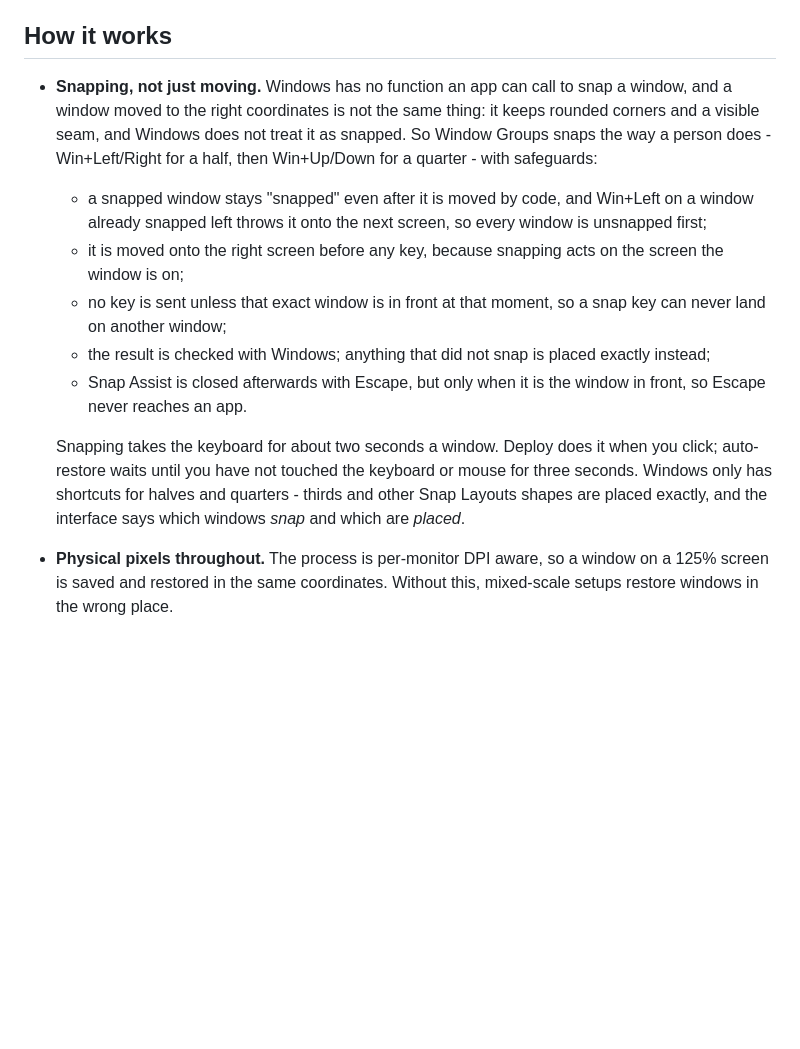
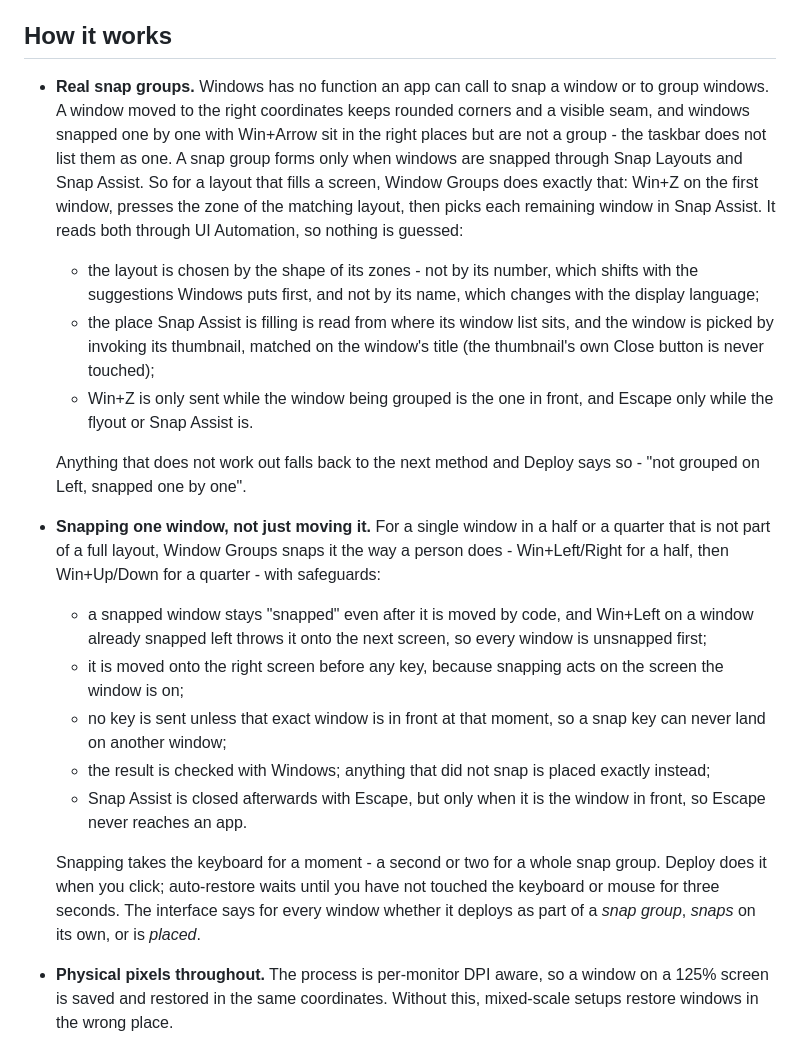
Before and after one commit to Balkaris-ch/brinback, a Markdown page: README.md, the part around one of its changes. Rendered like a GitHub page; blank space fills up the shorter version.

```diff
--- a/README.md
+++ b/README.md
@@ -91,10 +103,27 @@ dependencies.
 
 ## How it works
 
-- **Snapping, not just moving.** Windows has no function an app can call to snap a window, and a
-  window moved to the right coordinates is not the same thing: it keeps rounded corners and a
-  visible seam, and Windows does not treat it as snapped. So Window Groups snaps the way a person
-  does - Win+Left/Right for a half, then Win+Up/Down for a quarter - with safeguards:
+- **Real snap groups.** Windows has no function an app can call to snap a window or to group
+  windows. A window moved to the right coordinates keeps rounded corners and a visible seam, and
+  windows snapped one by one with Win+Arrow sit in the right places but are not a group - the
+  taskbar does not list them as one. A snap group forms only when windows are snapped through
+  Snap Layouts and Snap Assist. So for a layout that fills a screen, Window Groups does exactly
+  that: Win+Z on the first window, presses the zone of the matching layout, then picks each
+  remaining window in Snap Assist. It reads both through UI Automation, so nothing is guessed:
+  - the layout is chosen by the shape of its zones - not by its number, which shifts with the
+    suggestions Windows puts first, and not by its name, which changes with the display language;
+  - the place Snap Assist is filling is read from where its window list sits, and the window is
+    picked by invoking its thumbnail, matched on the window's title (the thumbnail's own Close
+    button is never touched);
+  - Win+Z is only sent while the window being grouped is the one in front, and Escape only while
+    the flyout or Snap Assist is.
+
+  Anything that does not work out falls back to the next method and Deploy says so - "not
+  grouped on Left, snapped one by one".
+
+- **Snapping one window, not just moving it.** For a single window in a half or a quarter that is
+  not part of a full layout, Window Groups snaps it the way a person does - Win+Left/Right for a
+  half, then Win+Up/Down for a quarter - with safeguards:
   - a snapped window stays "snapped" even after it is moved by code, and Win+Left on a window
     already snapped left throws it onto the next screen, so every window is unsnapped first;
   - it is moved onto the right screen before any key, because snapping acts on the screen the
@@ -105,10 +134,10 @@ dependencies.
   - Snap Assist is closed afterwards with Escape, but only when it is the window in front, so
     Escape never reaches an app.
 
-  Snapping takes the keyboard for about two seconds a window. Deploy does it when you click;
-  auto-restore waits until you have not touched the keyboard or mouse for three seconds.
-  Windows only has shortcuts for halves and quarters - thirds and other Snap Layouts shapes are
-  placed exactly, and the interface says which windows *snap* and which are *placed*.
+  Snapping takes the keyboard for a moment - a second or two for a whole snap group. Deploy does
+  it when you click; auto-restore waits until you have not touched the keyboard or mouse for
+  three seconds. The interface says for every window whether it deploys as part of a *snap group*,
+  *snaps* on its own, or is *placed*.
 
 - **Physical pixels throughout.** The process is per-monitor DPI aware, so a window on a 125%
   screen is saved and restored in the same coordinates. Without this, mixed-scale setups
```
Also changed, not shown: other parts of README.md (+25 -12 lines), docs/detected.png, docs/group.png, 6 other files.
